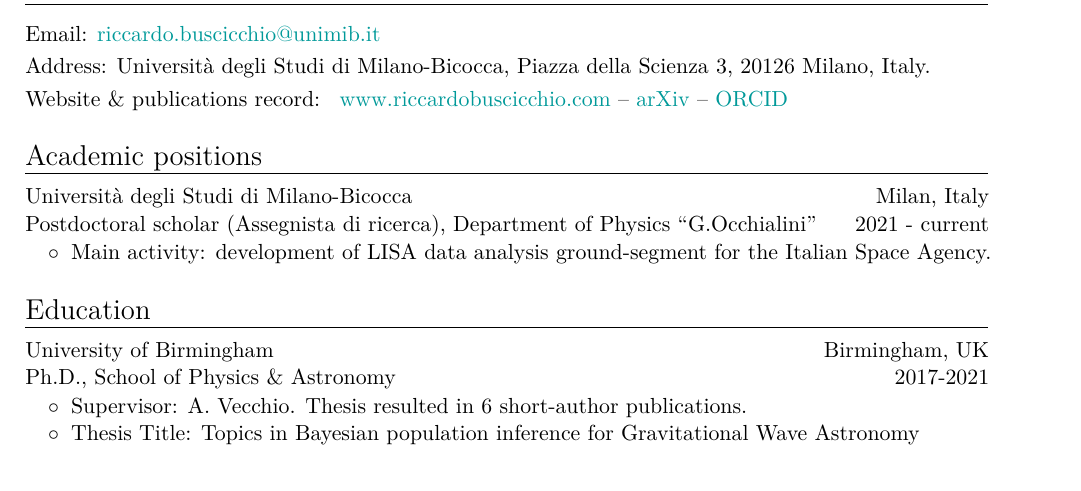
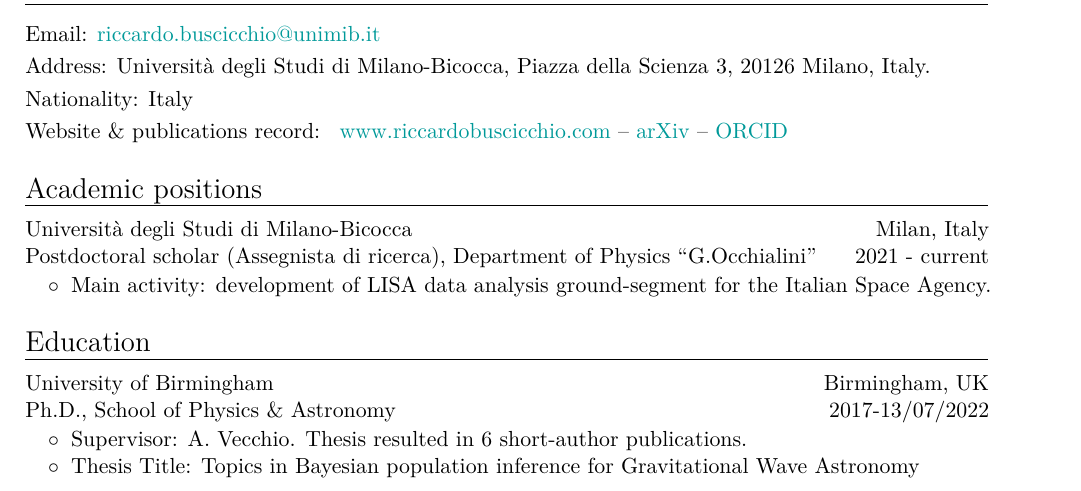
Before and after one commit to RiccardoBuscicchio/CV, a LaTeX CV (CV.tex): part of page 1 of 6, cut so that both start at the same text. Compiled offline with XeLaTeX.

Commit message:
Update CV.tex
Update with nationality and exact graduation date

```diff
--- a/CV.tex
+++ b/CV.tex
@@ -22,6 +22,7 @@ $\quad$ Relativistic astrophysicist, developing advanced data analysis and stati
 \cvitem{Email}{\href{mailto:riccardo.buscicchio@unimib.it}{riccardo.buscicchio@unimib.it}}
 %mark_CVshort
 \cvitem{Address}{Universit\`{a} degli Studi di Milano-Bicocca, Piazza della Scienza 3, 20126 Milano, Italy.}
+\cvitem{Nationality}{Italy}
 \cvitem{Website \& publications record}{
 	\href{https://www.riccardobuscicchio.com/}{www.riccardobuscicchio.com} -- \href{https://arxiv.org/a/buscicchio_r_1.html}{\textsc{arXiv}} --
 	\href{https://orcid.org/0000-0002-7387-6754}{\textsc{ORCID}}
@@ -40,7 +41,7 @@ $\quad$ Relativistic astrophysicist, developing advanced data analysis and stati
 
 \section{Education}
 
-\cventry{2017-2021}{Ph.D., School of Physics \& Astronomy}{University of Birmingham}{Birmingham, UK}{}{}
+\cventry{2017-13/07/2022}{Ph.D., School of Physics \& Astronomy}{University of Birmingham}{Birmingham, UK}{}{}
 \vspace{-0.1cm}
 \begin{tabular}{rcl}
 &\hspace{0.4cm} &$\circ\;\;${\textit{Supervisor}}: A.~Vecchio. Thesis resulted in 6 short-author publications.
```
